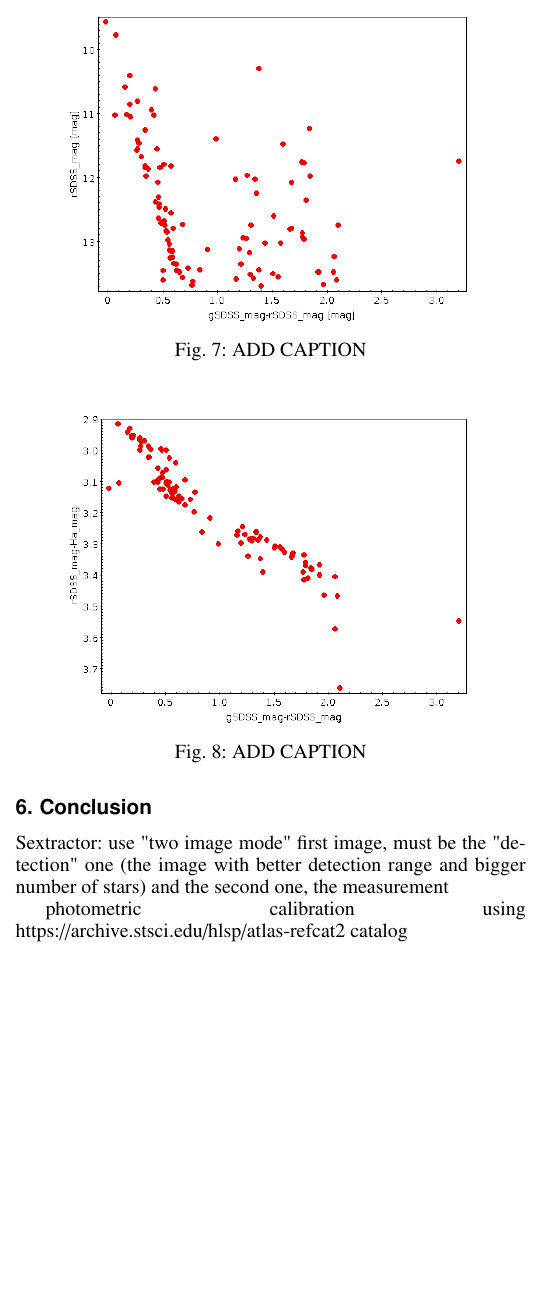
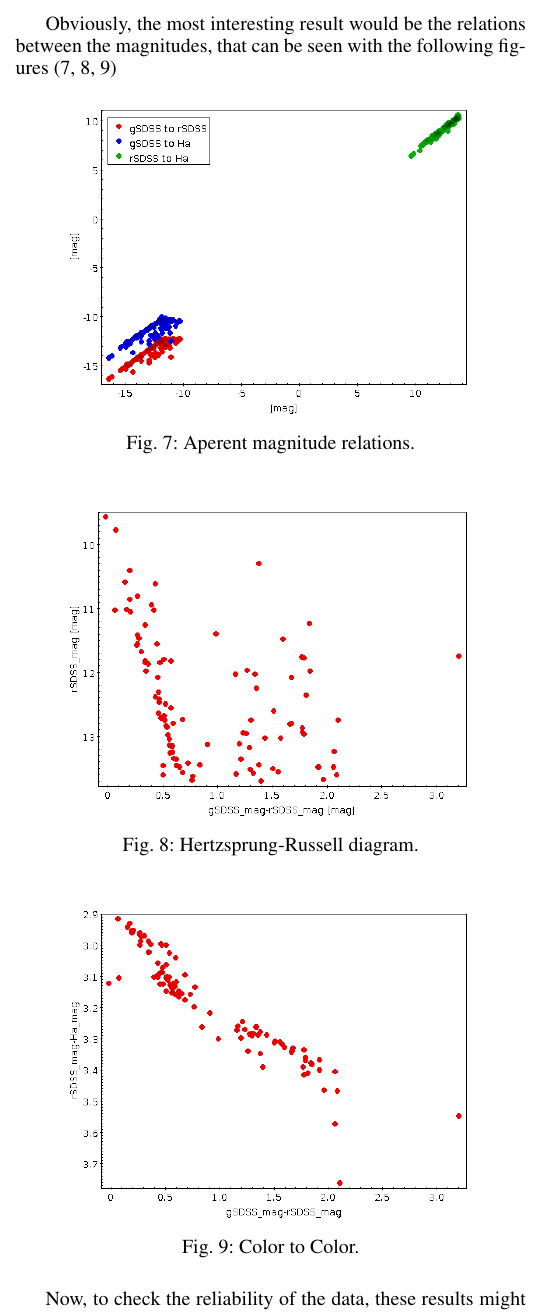
Before and after one commit to Cano-Jones/Photometric-catalog-of-NGC-6793, a LaTeX paper (Paper/PhotometricCatalog-NGC6793.tex): part of one column of page 4 of 4 before the commit and part of one column of page 4 of 5 after it, cut at the place of the change, the shorter picture padded with empty space. Compiled offline with pdfLaTeX.

Commit message:
Final version of paper

```diff
--- a/Paper/PhotometricCatalog-NGC6793.tex
+++ b/Paper/PhotometricCatalog-NGC6793.tex
@@ -192 +194,0 @@
-        \label{fig:my_label}
@@ -193,15 +200,23 @@
+    Obviously, the most interesting result would be the relations between the magnitudes, that can be seen with the following figures (\ref{fig: Color to Color}, \ref{fig: HR diagram}, \ref{fig:my_label})
+    \begin{figure}[H]
+        \centering
+        \includegraphics[width=0.8\linewidth]{Images/ColorToColor.png}
+        \caption{Aperent magnitude relations.}
+        \label{fig: Color to Color}
     \end{figure}
     \begin{figure}[H]
         \centering
         \includegraphics[width=0.8\linewidth]{Images/HRdiagram_rg.png}
-        \caption{ADD CAPTION}
-        \label{fig:my_label}
+        \caption{Hertzsprung-Russell diagram.}
+        \label{fig: HR diagram}
     \end{figure}
     \begin{figure}[H]
         \centering
         \includegraphics[width=0.8\linewidth]{Images/HRdiagram_rgH.png}
-        \caption{ADD CAPTION}
+        \caption{Color to Color.}
         \label{fig:my_label}
     \end{figure}
+
+    Now, to check the reliability of the data, these results might be compared to existing studies, in this case, a possible contestant might be \cite{ClustersPaper}; where there are photometric results on different open clusters, including the NGC 6793 open cluster. A particular interesting comparison can be made from the Hertzsprung-Russell diagrams; which do not seem too similar to the ones presented here (although they are made with different filters). One possible solution to this problem might be explained by crossmatching the catalog to the SIMBAD (\cite{SIMBAD}) database; if done, more than a few stars present in the catalog do not seem to be part of the NGC 6793 open cluster, and thus, might distord the results; this must come by no surprise, given the angular size of the cluster and the images.
     %%%%%%%%%%%%%%%%%%%%%%%%%%%%%%%%%%%%%%%%%%%%%%%%%%%%%%%%%%%%%%%%%%%%%%%%%%%%%%%%%%%%%%%
     \section{Conclusion}\label{sec: Conclusion}
@@ -208,7 +224,6 @@
 
-   Sextractor: use "two image mode" first image, must be the "detection" one (the image with better detection range and bigger number of stars) and the second one, the measurement
-
-   photometric calibration using https://archive.stsci.edu/hlsp/atlas-refcat2 catalog
+    Although the results seem to differ to the consulted bibliography (\cite{ClustersPaper}), an explanation was found (present of astronomical objects that are not part of the NGC 6793 open cluster, and differences between filters); and thus, more work might be in front of the study of this \textit{poor, little compressed}, cluster.
+    \newpage
 
 %
 %-------------------------------------------------------------------
```
Also changed, not shown: Images/ColorToColor.png (added), Paper/Images/ColorToColor.png (added), Paper/PhotometricCatalog-NGC6793.tex (15 more changed lines).
